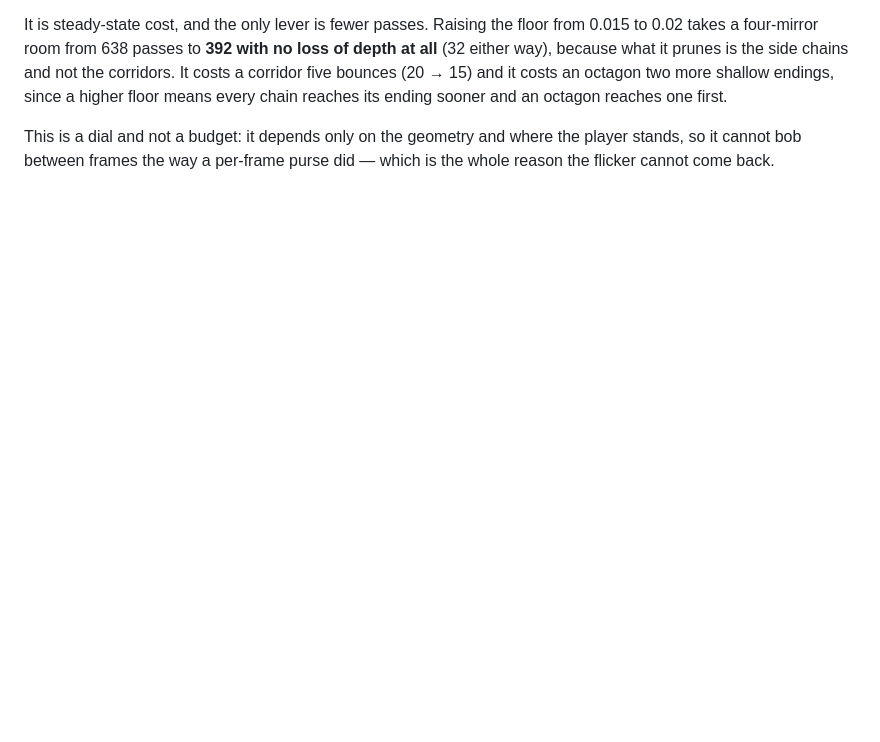
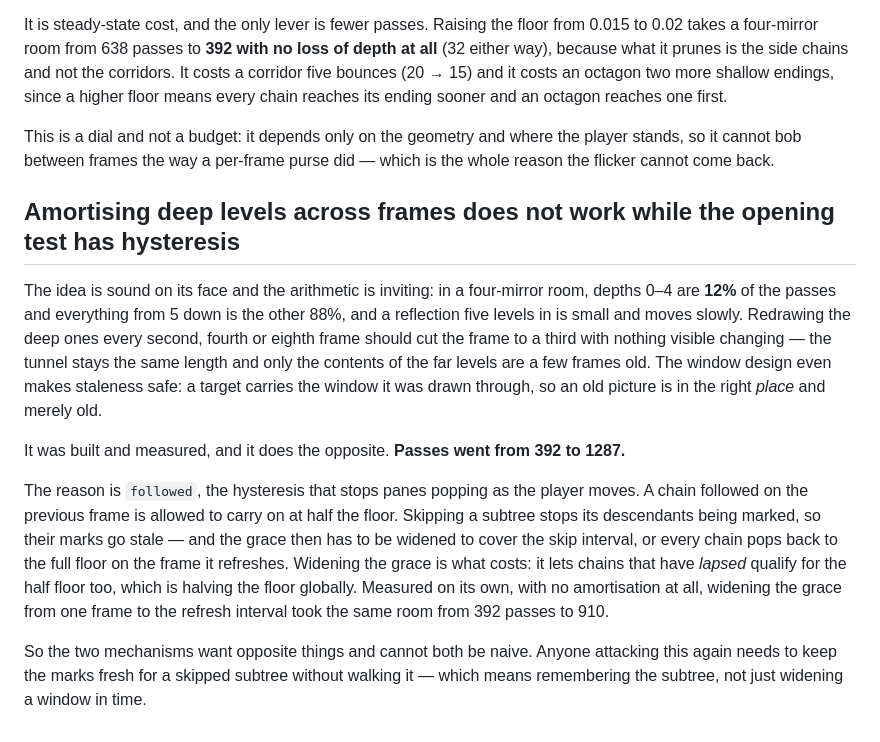
Before and after one commit to silent-8ch/life_game, a Markdown page: .ai/rules/engine.md, the part around the change. Rendered like a GitHub page; blank space fills up the shorter version.

Commit message:
Amortising deep levels fights the hysteresis, measured
A dead end, written down so it is not retried. The arithmetic is inviting: depths
nought to four are 12 per cent of the passes in a four mirror room and everything
from five down is the other 88, and a reflection five levels in is small and moves
slowly. Redrawing those every second or fourth or eighth frame should cut the
frame to a third with nothing visible changing, and the window design makes
staleness safe, since a target carries the window it was drawn through so an old
picture is in the right place rather than stretched.

Built and measured and it does the opposite: 392 passes to 1287.

The reason is the hysteresis that stops panes popping as the player moves. A chain
followed on the previous frame carries on at half the floor. Skipping a subtree
stops its descendants being marked, so the grace has to widen to cover the skip
interval or every chain pops back to the full floor on the frame it refreshes, and
widening the grace lets lapsed chains qualify for the half floor too, which is
halving the floor globally. On its own, with no amortisation at all, widening the
grace from one frame to the refresh interval took the same room from 392 to 910.

The two mechanisms want opposite things and neither can be naive. Doing this
properly means keeping the marks fresh for a skipped subtree without walking it,
which is remembering the subtree rather than widening a window in time.

Co-Authored-By: Claude Opus 5 <noreply@anthropic.com>
Claude-Session: https://claude.ai/code/session_0143LDFq5hrCHLQPrGeYGfMc

```diff
--- a/.ai/rules/engine.md
+++ b/.ai/rules/engine.md
@@ -522,3 +522,12 @@ Two related measurements from the same hunt, both of which pointed away from the
 It is steady-state cost, and the only lever is fewer passes. Raising the floor from 0.015 to 0.02 takes a four-mirror room from 638 passes to **392 with no loss of depth at all** (32 either way), because what it prunes is the side chains and not the corridors. It costs a corridor five bounces (20 → 15) and it costs an octagon two more shallow endings, since a higher floor means every chain reaches its ending sooner and an octagon reaches one first.
 
 This is a dial and not a budget: it depends only on the geometry and where the player stands, so it cannot bob between frames the way a per-frame purse did — which is the whole reason the flicker cannot come back.
+
+## Amortising deep levels across frames does not work while the opening test has hysteresis
+The idea is sound on its face and the arithmetic is inviting: in a four-mirror room, depths 0–4 are **12%** of the passes and everything from 5 down is the other 88%, and a reflection five levels in is small and moves slowly. Redrawing the deep ones every second, fourth or eighth frame should cut the frame to a third with nothing visible changing — the tunnel stays the same length and only the contents of the far levels are a few frames old. The window design even makes staleness safe: a target carries the window it was drawn through, so an old picture is in the right *place* and merely old.
+
+It was built and measured, and it does the opposite. **Passes went from 392 to 1287.**
+
+The reason is `followed`, the hysteresis that stops panes popping as the player moves. A chain followed on the previous frame is allowed to carry on at half the floor. Skipping a subtree stops its descendants being marked, so their marks go stale — and the grace then has to be widened to cover the skip interval, or every chain pops back to the full floor on the frame it refreshes. Widening the grace is what costs: it lets chains that have *lapsed* qualify for the half floor too, which is halving the floor globally. Measured on its own, with no amortisation at all, widening the grace from one frame to the refresh interval took the same room from 392 passes to 910.
+
+So the two mechanisms want opposite things and cannot both be naive. Anyone attacking this again needs to keep the marks fresh for a skipped subtree without walking it — which means remembering the subtree, not just widening a window in time.
```
